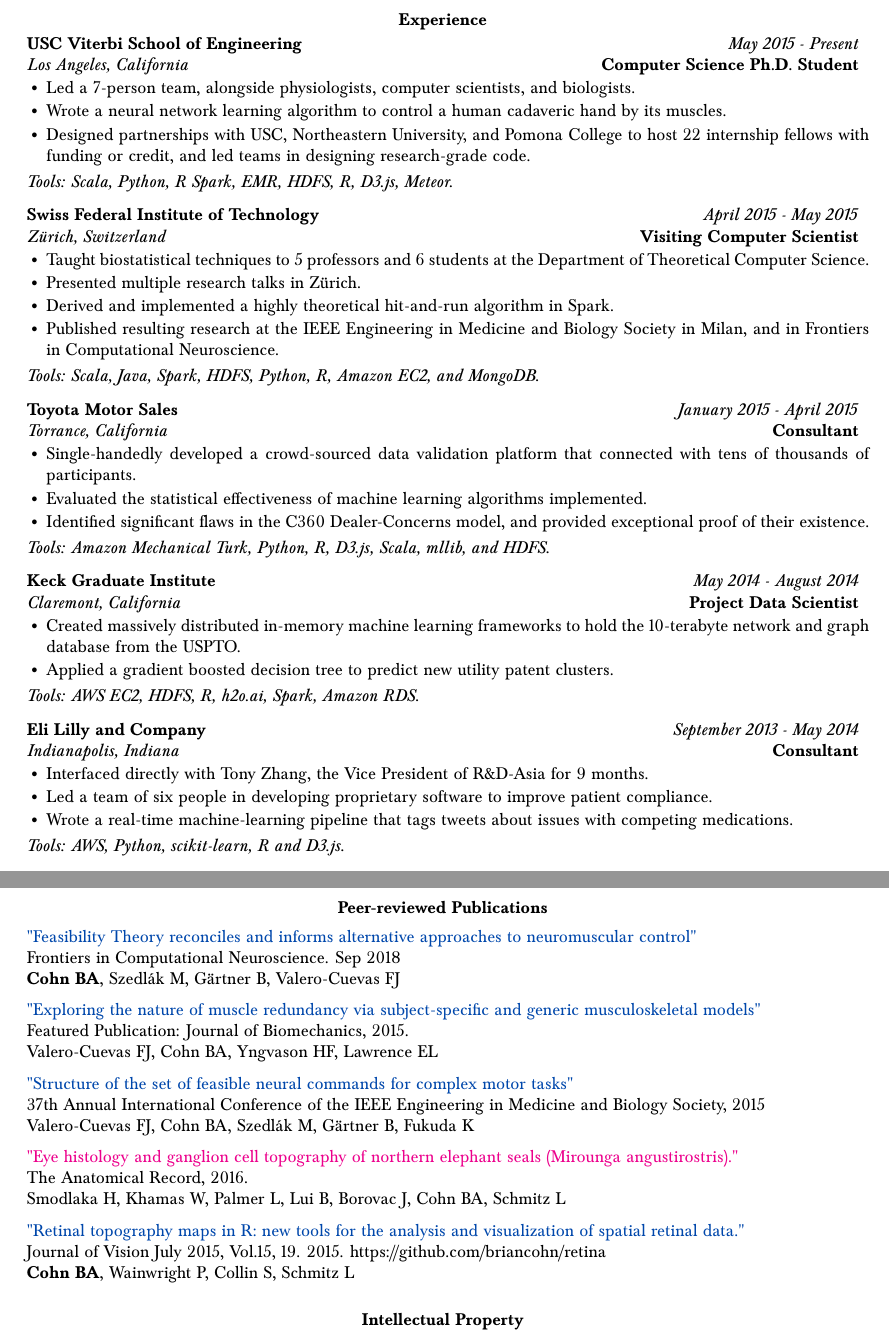
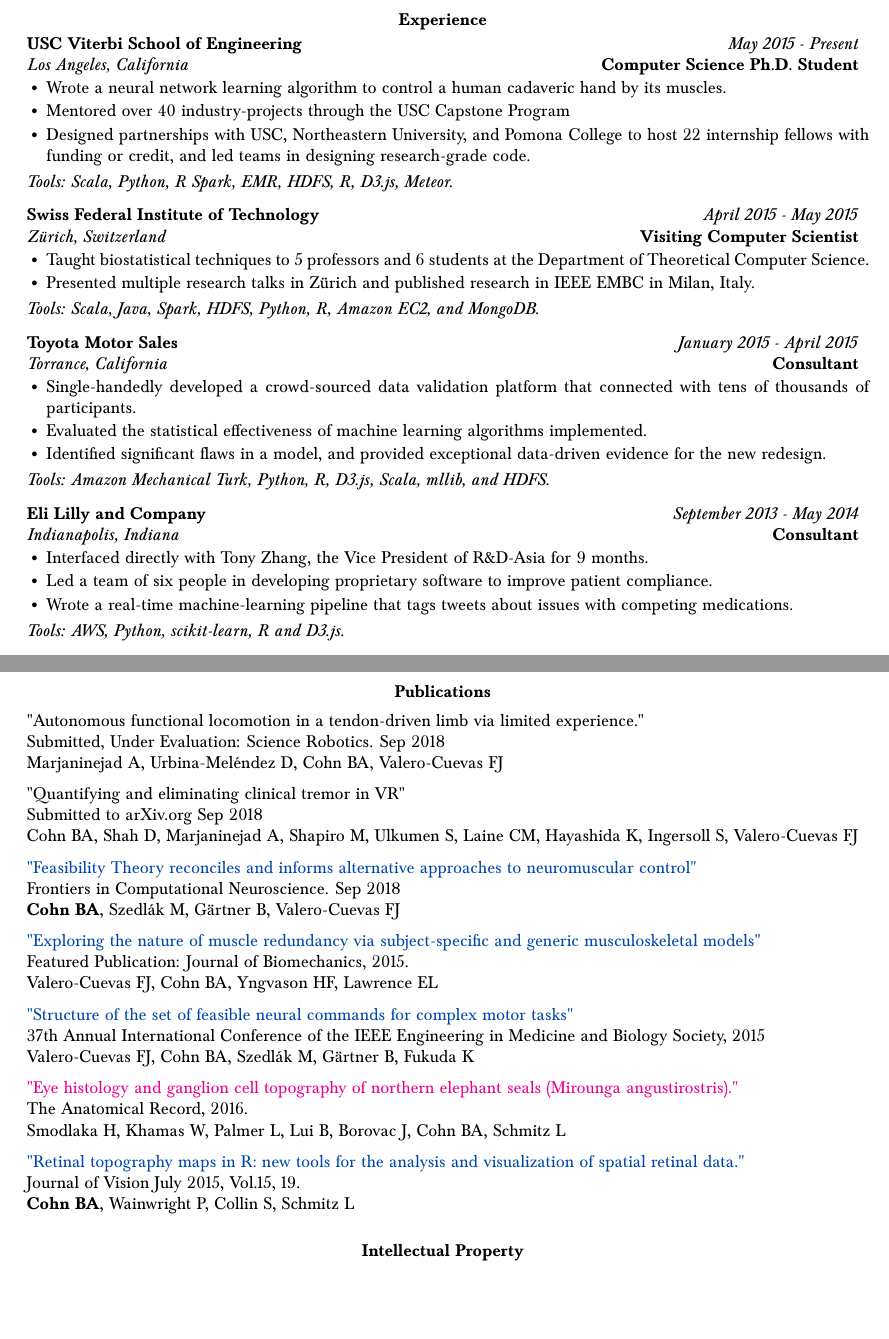
Before and after one commit to bc/resume, a LaTeX document (briancohn.tex): two parts of pages 1 and 2 of 4, joined at a grey line, cut so that both start at the same text, the shorter picture padded with empty space. Compiled offline with pdfLaTeX.

Commit message:
#2 added vr paper

```diff
--- a/briancohn.tex
+++ b/briancohn.tex
@@ -67,9 +66,9 @@
 
   \vspace*{1mm}\noindent\begin{minipage}{17cm}
     \begin{itemize}[leftmargin=6mm,topsep=0mm,itemsep=-1mm]
-      \item Led a 7-person team, alongside physiologists, computer scientists, and biologists.
       \item Wrote a neural network learning algorithm to control a human cadaveric hand by its muscles.
-     \item Designed partnerships with USC, Northeastern University, and Pomona College to host 22 internship fellows with funding or credit, and led teams in designing research-grade code.
+      \item Mentored over 40 industry-projects through the USC Capstone Program
+      \item Designed partnerships with USC, Northeastern University, and Pomona College to host 22 internship fellows with funding or credit, and led teams in designing research-grade code.
     \end{itemize}
   \end{minipage}
 
@@ -86,9 +85,7 @@
   \vspace*{1mm}\noindent\begin{minipage}{17cm}
     \begin{itemize}[leftmargin=6mm,topsep=0mm,itemsep=-1mm]
       \item Taught biostatistical techniques to 5 professors and 6 students at the Department of Theoretical Computer Science.
-      \item Presented multiple research talks in Z{\"u}rich.
-      \item Derived and implemented a highly theoretical hit-and-run algorithm in Spark.
-      \item Published resulting research at the IEEE Engineering in Medicine and Biology Society in Milan, and in Frontiers in Computational Neuroscience.
+      \item Presented multiple research talks in Z{\"u}rich and published research in IEEE EMBC in Milan, Italy.
     \end{itemize}
   \end{minipage}
 
@@ -105,28 +102,12 @@
     \begin{itemize}[leftmargin=6mm,topsep=0mm,itemsep=-1mm]
       \item Single-handedly developed a crowd-sourced data validation platform that connected with tens of thousands of participants.
       \item Evaluated the statistical effectiveness of machine learning algorithms implemented.
-      \item Identified significant flaws in the C360 Dealer-Concerns model, and provided exceptional proof of their existence.
+      \item Identified significant flaws in a model, and provided exceptional data-driven evidence for the new redesign.
     \end{itemize}
   \end{minipage}
 
   \vspace*{2mm}\setlength\parindent{2mm}\begin{minipage}{16.8cm}
     \textit{Tools: Amazon Mechanical Turk, Python, R, D3.js, Scala, mllib, and HDFS.}
-  \end{minipage}
-
-  \vspace*{3mm}\noindent\begin{tabularx}{17cm}{X r}
-    \textbf{Keck Graduate Institute} & \textit{May 2014 - August 2014} \\
-    \textit{Claremont, California} & \textbf{Project Data Scientist}
-  \end{tabularx}
-
-  \vspace*{1mm}\noindent\begin{minipage}{17cm}
-    \begin{itemize}[leftmargin=6mm,topsep=0mm,itemsep=-1mm]
-      \item Created massively distributed in-memory machine learning frameworks to hold the 10-terabyte network and graph database from the USPTO.
-      \item Applied a gradient boosted decision tree to predict new utility patent clusters.
-    \end{itemize}
-  \end{minipage}
-
-  \vspace*{2mm}\setlength\parindent{2mm}\begin{minipage}{16.8cm}
-    \textit{Tools: AWS EC2, HDFS, R, h2o.ai, Spark, Amazon RDS.}
   \end{minipage}
 
   \vspace*{3mm}\noindent\begin{tabularx}{17cm}{X r}
@@ -146,18 +127,23 @@
     \textit{Tools: AWS, Python, scikit-learn, R and D3.js.}
   \end{minipage}
 
-  \vspace*{3mm}\section*{Peer-reviewed Publications}
+  \vspace*{3mm}\section*{Publications}
+  % \vspace*{3mm}\section*{Peer-Reviewed Publications}
 
   \vspace*{1mm}\begin{tabularx}{17cm}{X}
 
-   % \href{}{"Autonomous functional locomotion in a tendon-driven limb via limited experience."}\\
-   % In submission: Science Robotics. Sep 2018 \\
-   % Marjaninejad A, Urbina-Meléndez D, Cohn BA, Valero-Cuevas FJ\\[2mm]
+   "Autonomous functional locomotion in a tendon-driven limb via limited experience."\\
+   Submitted, Under Evaluation: Science Robotics. Sep 2018 \\
+   Marjaninejad A, Urbina-Meléndez D, Cohn BA, Valero-Cuevas FJ\\[2mm]
+
+    "Quantifying and eliminating clinical tremor in VR"\\
+    Submitted to arXiv.org Sep 2018 \\
+    Cohn BA, Shah D, Marjaninejad A, Shapiro M, Ulkumen S, Laine CM, Hayashida K, Ingersoll S, Valero­-Cuevas FJ \\[2mm]
 
 
    \href{https://github.com/bc/resume/raw/master/papers/cohn_et_al_2018_frontiers.pdf}{"Feasibility Theory reconciles and informs alternative approaches to neuromuscular control"}\\
    Frontiers in Computational Neuroscience. Sep 2018 \\
-	 \textbf{Cohn BA}, Szedlák M, Gärtner B, Valero-Cuevas FJ \\[2mm]
+	 \textbf{Cohn BA}, Szedl\'{a}k M, G{\"a}rtner B, Valero-Cuevas FJ \\[2mm]
 
     \href{https://github.com/bc/resume/raw/master/papers/valero_cuevas_2015_job.pdf}{"Exploring the nature of muscle redundancy via subject-specific and generic musculoskeletal models" }\\
     Featured Publication: Journal of Biomechanics, 2015. \\
@@ -172,7 +158,7 @@
     Smodlaka H, Khamas W, Palmer L, Lui B, Borovac J, Cohn BA, Schmitz L \\[2mm]
 
     \href{https://github.com/bc/resume/raw/master/papers/cohn_et_al_2015_jov.pdf}{"Retinal topography maps in R: new tools for the analysis and visualization of spatial retinal data."} \\
-    Journal of Vision July 2015, Vol.15, 19.  2015. https://github.com/briancohn/retina \\
+    Journal of Vision July 2015, Vol.15, 19. \\
     \textbf{Cohn BA}, Wainwright P, Collin S, Schmitz L \\[2mm]
 
 
```
Also changed, not shown: briancohn.pdf, papers/cohn_et_al_2018_VR_trmor.pdf (added), briancohn.tex (1 more changed lines), 1 other file.
